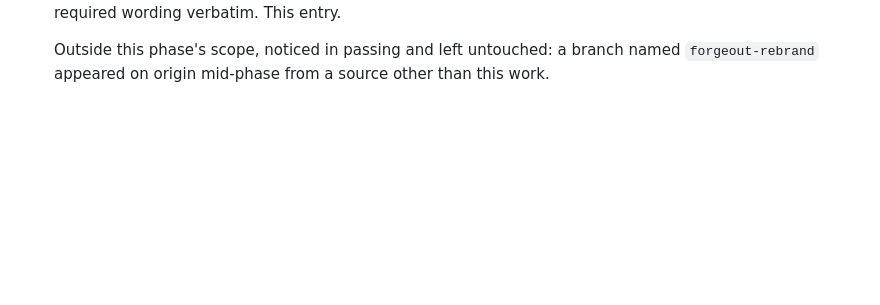
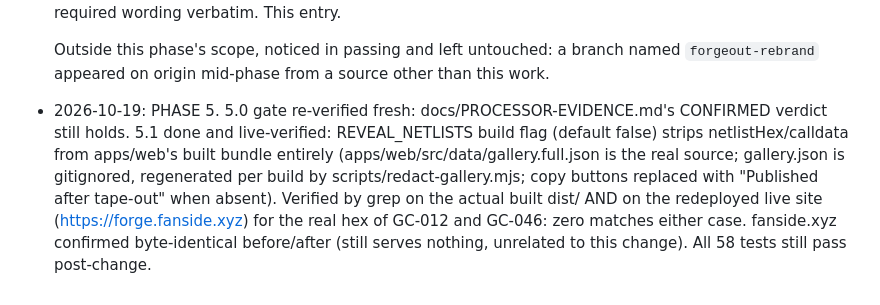
Before and after one commit to davieslennox0/tapeout-forge, a Markdown page: docs/NEW.md, the part around the change. GitHub-like rendering; blank space fills up the shorter version.

Commit message:
5.0/5.1 checkpoint

```diff
--- a/docs/NEW.md
+++ b/docs/NEW.md
@@ -155,3 +155,4 @@ n=4 exact library NOT built: per-class SAT too slow (75/3984 classes in 16 min,
 
   Outside this phase's scope, noticed in passing and left untouched: a branch named
   `forgeout-rebrand` appeared on origin mid-phase from a source other than this work.
+- 2026-10-19: PHASE 5. 5.0 gate re-verified fresh: docs/PROCESSOR-EVIDENCE.md's CONFIRMED verdict still holds. 5.1 done and live-verified: REVEAL_NETLISTS build flag (default false) strips netlistHex/calldata from apps/web's built bundle entirely (apps/web/src/data/gallery.full.json is the real source; gallery.json is gitignored, regenerated per build by scripts/redact-gallery.mjs; copy buttons replaced with "Published after tape-out" when absent). Verified by grep on the actual built dist/ AND on the redeployed live site (https://forge.fanside.xyz) for the real hex of GC-012 and GC-046: zero matches either case. fanside.xyz confirmed byte-identical before/after (still serves nothing, unrelated to this change). All 58 tests still pass post-change.
```
